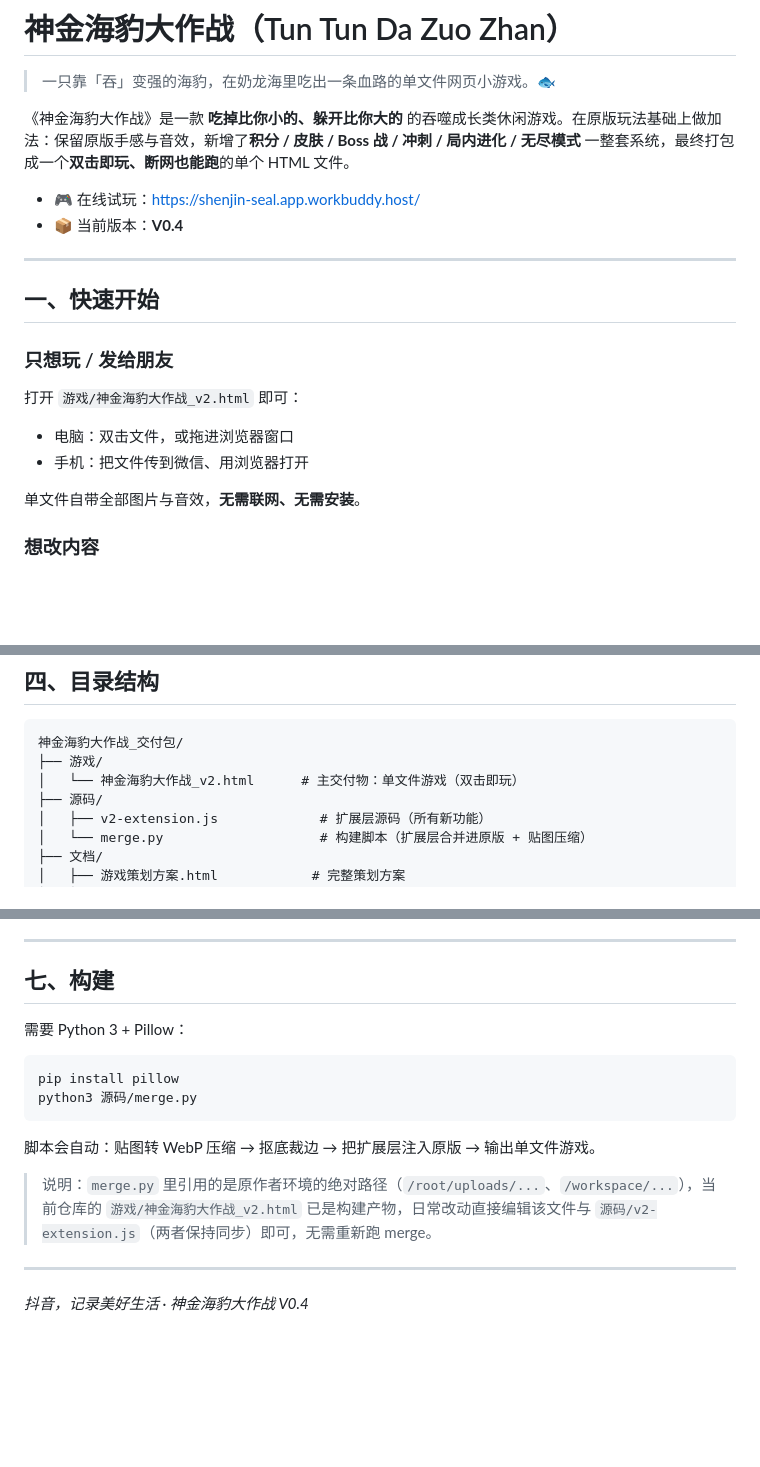
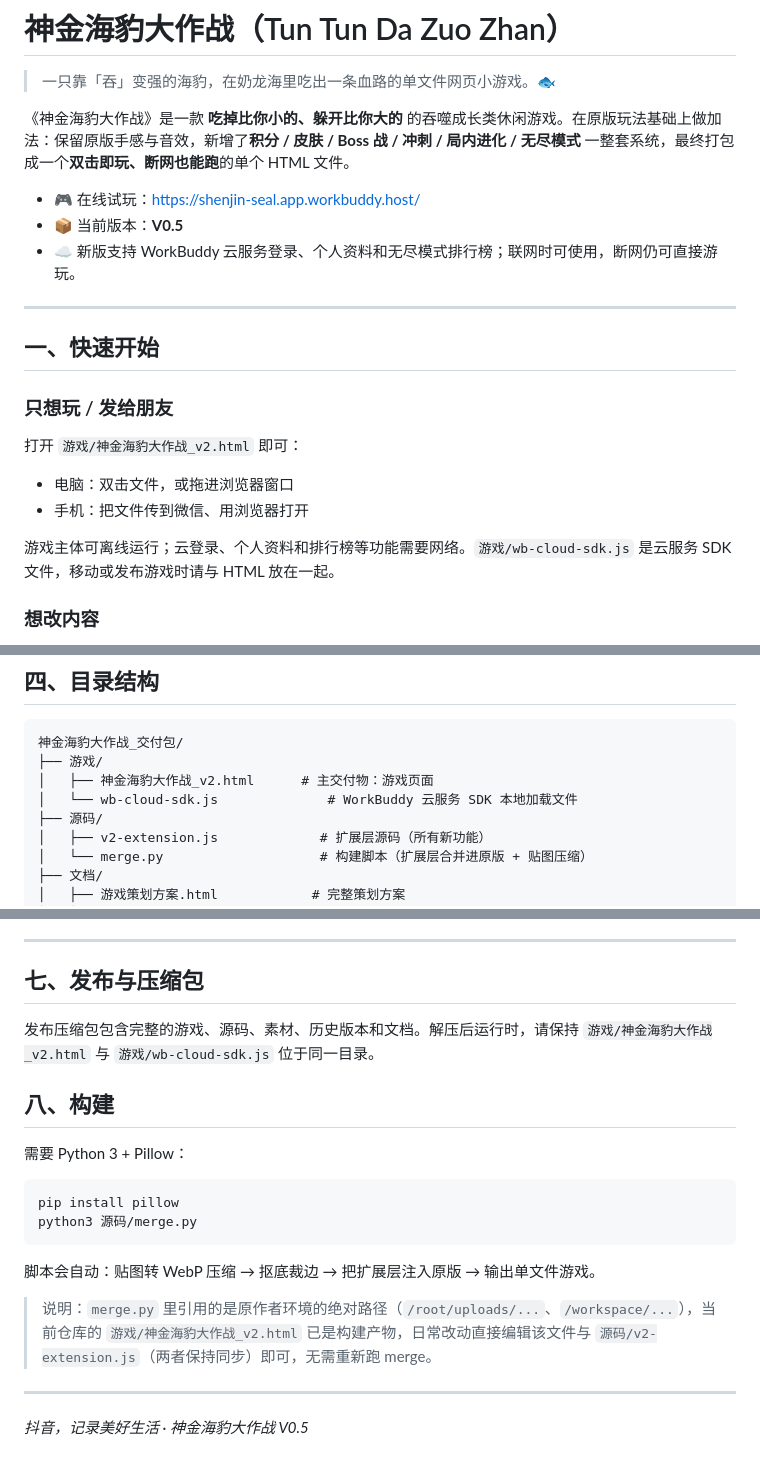
Before and after one commit to qwe0305/naiyu, a Markdown page: README.md, 3 parts joined by grey strips. Rendered like a GitHub page; blank space fills up the shorter version.

Commit message:
更新 V0.5 README 与云服务说明

````diff
--- a/README.md
+++ b/README.md
@@ -5,7 +5,8 @@
 《神金海豹大作战》是一款 **吃掉比你小的、躲开比你大的** 的吞噬成长类休闲游戏。在原版玩法基础上做加法：保留原版手感与音效，新增了**积分 / 皮肤 / Boss 战 / 冲刺 / 局内进化 / 无尽模式** 一整套系统，最终打包成一个**双击即玩、断网也能跑**的单个 HTML 文件。
 
 - 🎮 在线试玩：<https://shenjin-seal.app.workbuddy.host/>
-- 📦 当前版本：**V0.4**
+- 📦 当前版本：**V0.5**
+- ☁️ 新版支持 WorkBuddy 云服务登录、个人资料和无尽模式排行榜；联网时可使用，断网仍可直接游玩。
 
 ---
 
@@ -18,7 +19,7 @@
 - 电脑：双击文件，或拖进浏览器窗口
 - 手机：把文件传到微信、用浏览器打开
 
-单文件自带全部图片与音效，**无需联网、无需安装**。
+游戏主体可离线运行；云登录、个人资料和排行榜等功能需要网络。`游戏/wb-cloud-sdk.js` 是云服务 SDK 文件，移动或发布游戏时请与 HTML 放在一起。
 
 ### 想改内容
 
@@ -105,7 +107,8 @@ Boss 相邻两波不会重复出场。死亡结算会显示「无尽第 N 颗星
 ```
 神金海豹大作战_交付包/
 ├── 游戏/
-│   └── 神金海豹大作战_v2.html      # 主交付物：单文件游戏（双击即玩）
+│   ├── 神金海豹大作战_v2.html      # 主交付物：游戏页面
+│   └── wb-cloud-sdk.js              # WorkBuddy 云服务 SDK 本地加载文件
 ├── 源码/
 │   ├── v2-extension.js             # 扩展层源码（所有新功能）
 │   └── merge.py                    # 构建脚本（扩展层合并进原版 + 贴图压缩）
@@ -159,7 +162,11 @@ playEat / beep → 音量调整
 
 ---
 
-## 七、构建
+## 七、发布与压缩包
+
+发布压缩包包含完整的游戏、源码、素材、历史版本和文档。解压后运行时，请保持 `游戏/神金海豹大作战_v2.html` 与 `游戏/wb-cloud-sdk.js` 位于同一目录。
+
+## 八、构建
 
 需要 Python 3 + Pillow：
 
@@ -174,4 +181,4 @@ python3 源码/merge.py
 
 ---
 
-*抖音，记录美好生活 · 神金海豹大作战 V0.4*
+*抖音，记录美好生活 · 神金海豹大作战 V0.5*
````
Also changed, not shown: other parts of README.md (+1 -0 lines).
